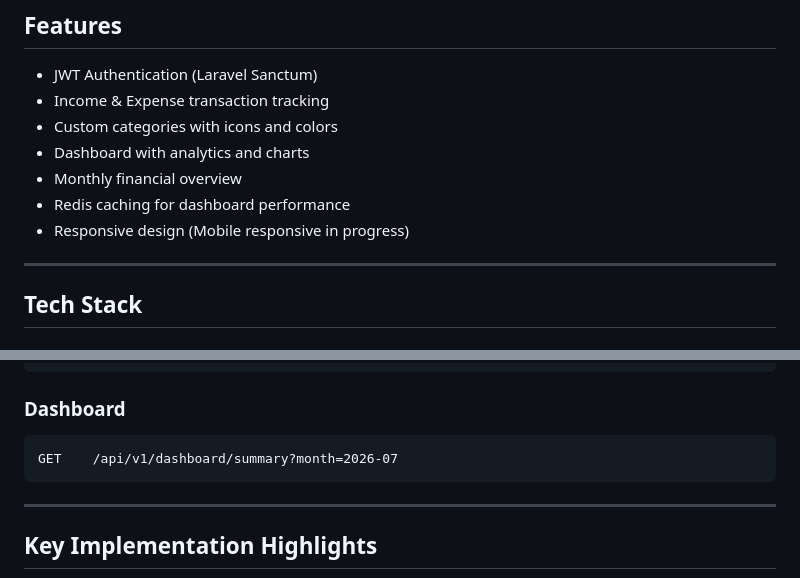
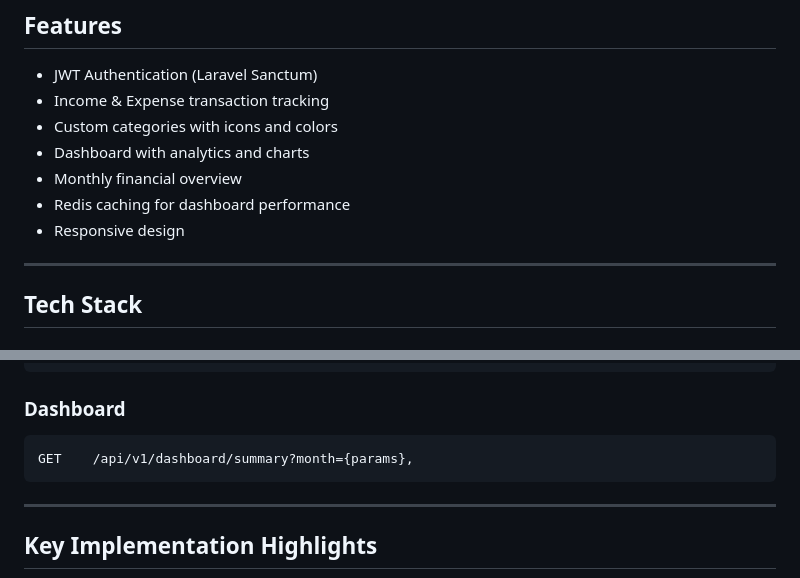
Before and after one commit to abdulalim020420/finance-tracker, a Markdown page: README.md, 2 parts joined by grey strips. Rendered like a GitHub page.

````diff
--- a/README.md
+++ b/README.md
@@ -16,7 +16,7 @@ A full-stack personal finance management application built with Laravel 12 and R
 - Dashboard with analytics and charts
 - Monthly financial overview
 - Redis caching for dashboard performance
-- Responsive design (Mobile responsive in progress)
+- Responsive design
 
 ---
 
@@ -133,7 +133,7 @@ DELETE /api/v1/transactions/{id}
 
 ### Dashboard
 ```
-GET    /api/v1/dashboard/summary?month=2026-07
+GET    /api/v1/dashboard/summary?month={params},
 ```
 
 ---
````
